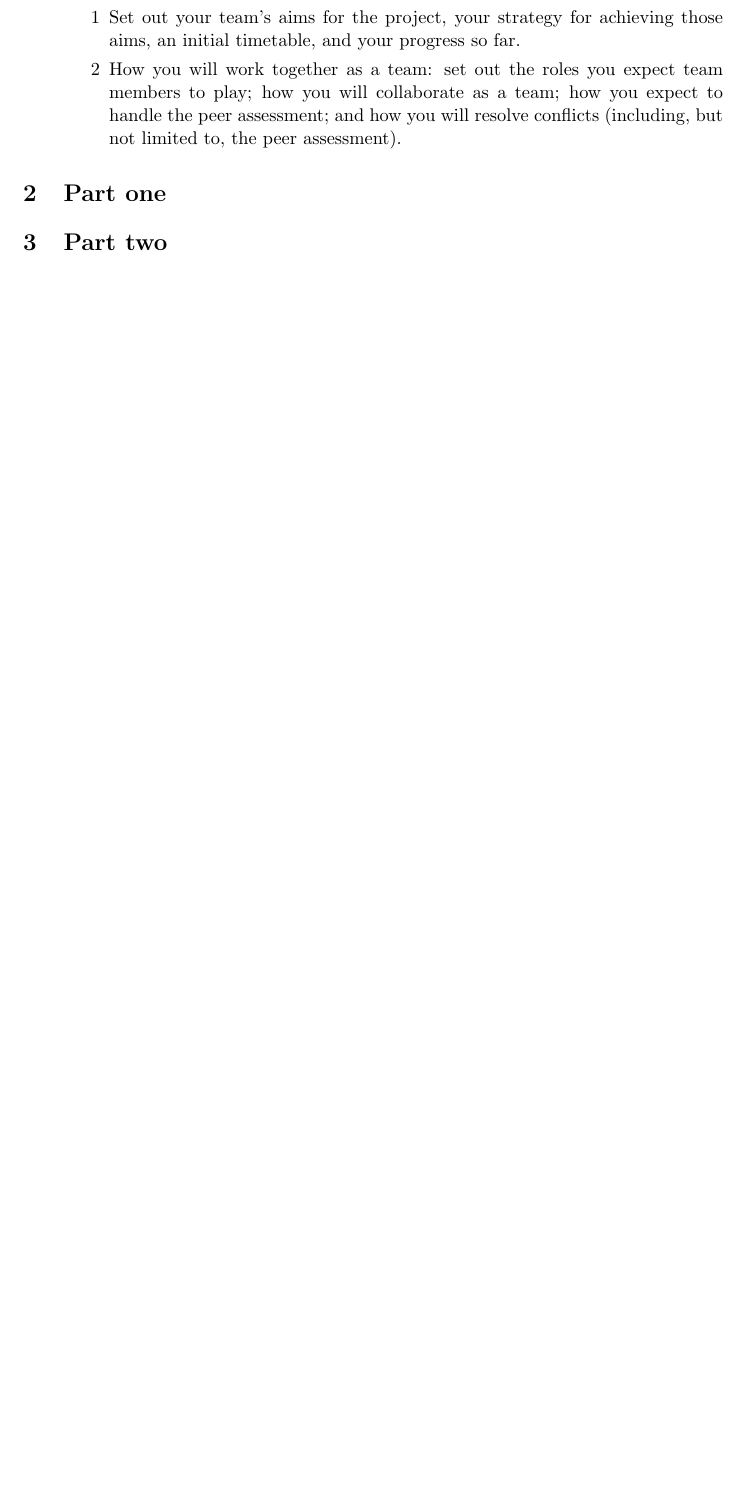
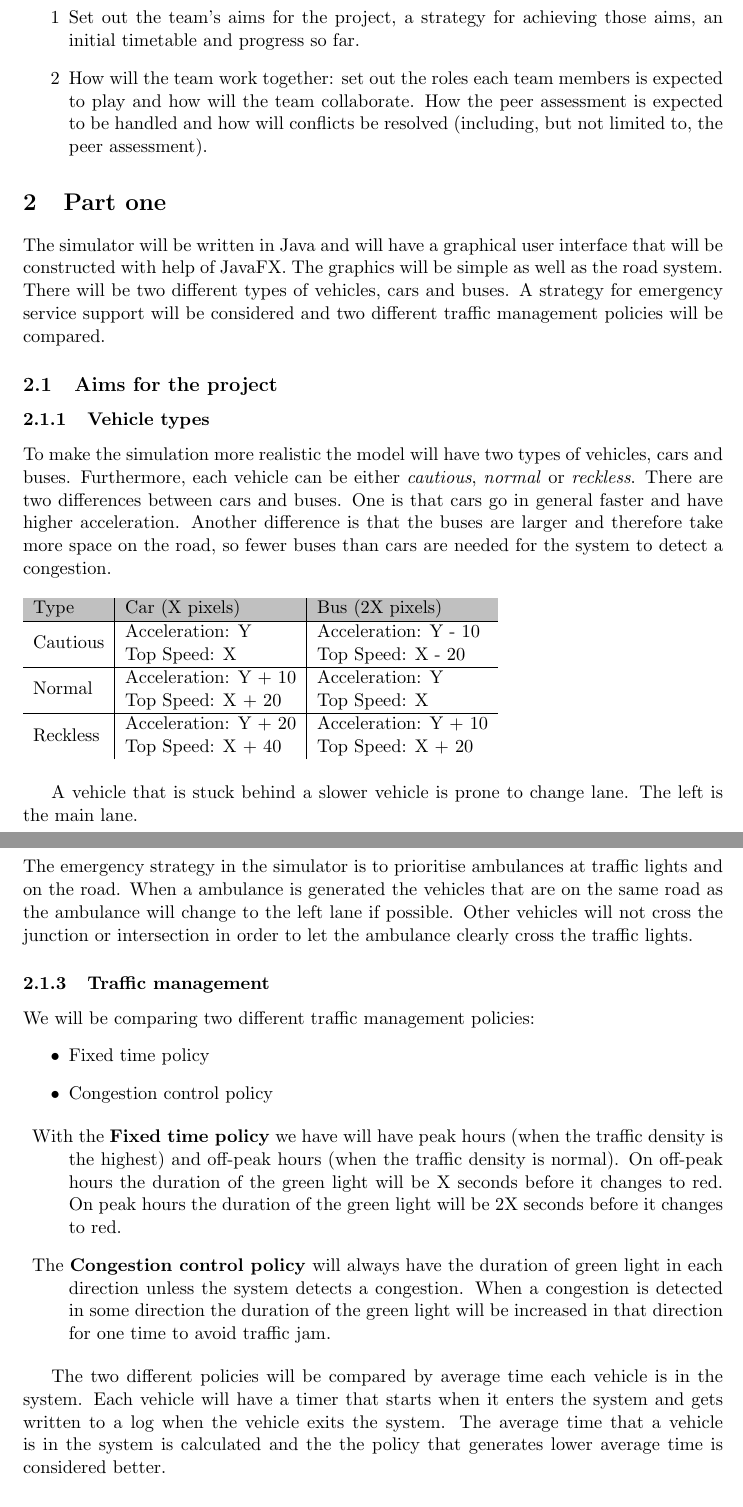
Before and after one commit to teamDiversity/trafficSim, a LaTeX document (LaTeX/initialReport.tex): part of page 2 of 2 before the commit and two parts of pages 2 and 3 of 4 after it, the two joined at a grey line, cut so that both start at the same text, the shorter picture padded with empty space. Compiled offline with pdfLaTeX.

Commit message:
More work done on the intital report

```diff
--- a/LaTeX/initialReport.tex
+++ b/LaTeX/initialReport.tex
@@ -2,6 +2,7 @@
 \usepackage{geometry}
 \geometry{a4paper}
 \usepackage{graphicx}
+\usepackage[table,xcdraw]{xcolor}
 \graphicspath{{images/}}
 \begin{document}
 
@@ -53,6 +53,5 @@ Snorri Hannesson
-	\item[1] Set out your team’s aims for the project, your strategy for achieving those aims, an initial timetable, and your progress so far.
-	\item[2] How you will work together as a team: set out the roles you expect team members to play; how you will collaborate as a team; how you expect to handle the peer assessment; and how you will resolve conflicts (including, but not limited to, the peer assessment).
-	\end{itemize}
+\item[1] Set out the team’s aims for the project, a strategy for achieving those aims, an initial timetable and progress so far.
+\item[2] How will the team work together: set out the roles each team members is expected to play and how will the team collaborate. How the peer assessment is expected to be handled and how will conflicts be resolved (including, but not limited to, the peer assessment).
 \end{itemize}
 
 
@@ -61,4 +60,36 @@ Snorri Hannesson
 %----------------------------------------------------------------------------------------
 
 \section{Part one}
+The simulator will be written in Java and will have a graphical user interface that will be constructed with help of JavaFX. The graphics will be simple as well as the road system. There will be two different types of vehicles, cars and buses. A strategy for emergency service support will be considered and two different traffic management policies will be compared.
 
+\subsection{Aims for the project}
+
+\subsubsection{Vehicle types}
+To make the simulation more realistic the model will have two types of vehicles, cars and buses. Furthermore, each vehicle can be either \textit{cautious}, \textit{normal} or \textit{reckless}. There are two differences between cars and buses. One is that cars go in general faster and have higher acceleration. Another difference is that the buses are larger and therefore take more space on the road, so fewer buses than cars are needed for the system to detect a congestion.
+
+\begin{table}[h]
+\begin{tabular}{l|l|l}
+\rowcolor[HTML]{C0C0C0}
+Type     & Car (X pixels)                                                                   & Bus  (2X pixels)                                                                 \\ \hline
+Cautious & \begin{tabular}[c]{@{}l@{}}Acceleration: Y\\ Top Speed: X\end{tabular}           & \begin{tabular}[c]{@{}l@{}}Acceleration: Y - 10\\ Top Speed: X - 20\end{tabular} \\ \hline
+Normal   & \begin{tabular}[c]{@{}l@{}}Acceleration: Y + 10\\ Top Speed: X + 20\end{tabular} & \begin{tabular}[c]{@{}l@{}}Acceleration: Y\\ Top Speed: X\end{tabular}           \\ \hline
+Reckless & \begin{tabular}[c]{@{}l@{}}Acceleration: Y + 20\\ Top Speed: X + 40\end{tabular} & \begin{tabular}[c]{@{}l@{}}Acceleration: Y + 10\\ Top Speed: X + 20\end{tabular}
+\end{tabular}
+\end{table}
+
+A vehicle that is stuck behind a slower vehicle is prone to change lane. The left is the main lane.
+
+\subsubsection{Emergency strategy}
+The emergency strategy in the simulator is to prioritise ambulances at traffic lights and on the road. When a ambulance is generated the vehicles that are on the same road as the ambulance will change to the left lane if possible. Other vehicles will not cross the junction or intersection in order to let the ambulance clearly cross the traffic lights.
+\subsubsection{Traffic management}
+We will be comparing two different traffic management policies:
+\begin{itemize}
+\item Fixed time policy
+\item Congestion control policy
+\end{itemize}
+\begin{description}
+\item With the \textbf{Fixed time policy} we have will have peak hours (when the traffic density is the highest) and off-peak hours (when the traffic density is normal). On off-peak hours the duration of the green light will be X seconds before it changes to red. On peak hours the duration of the green light will be 2X seconds before it changes to red.
+\item The \textbf{Congestion control policy} will always have the duration of green light in each direction unless the system detects a congestion. When a congestion is detected in some direction the duration of the green light will be increased in that direction for one time to avoid traffic jam.
+\end{description}
+
+The two different policies will be compared by average time each vehicle is in the system. Each vehicle will have a timer that starts when it enters the system and gets written to a log when the vehicle exits the system. The average time that a vehicle is in the system is calculated and the the policy that generates lower average time is considered better.
```
Also changed, not shown: LaTeX/initialReport.pdf, LaTeX/initialReport.tex (22 more changed lines).
